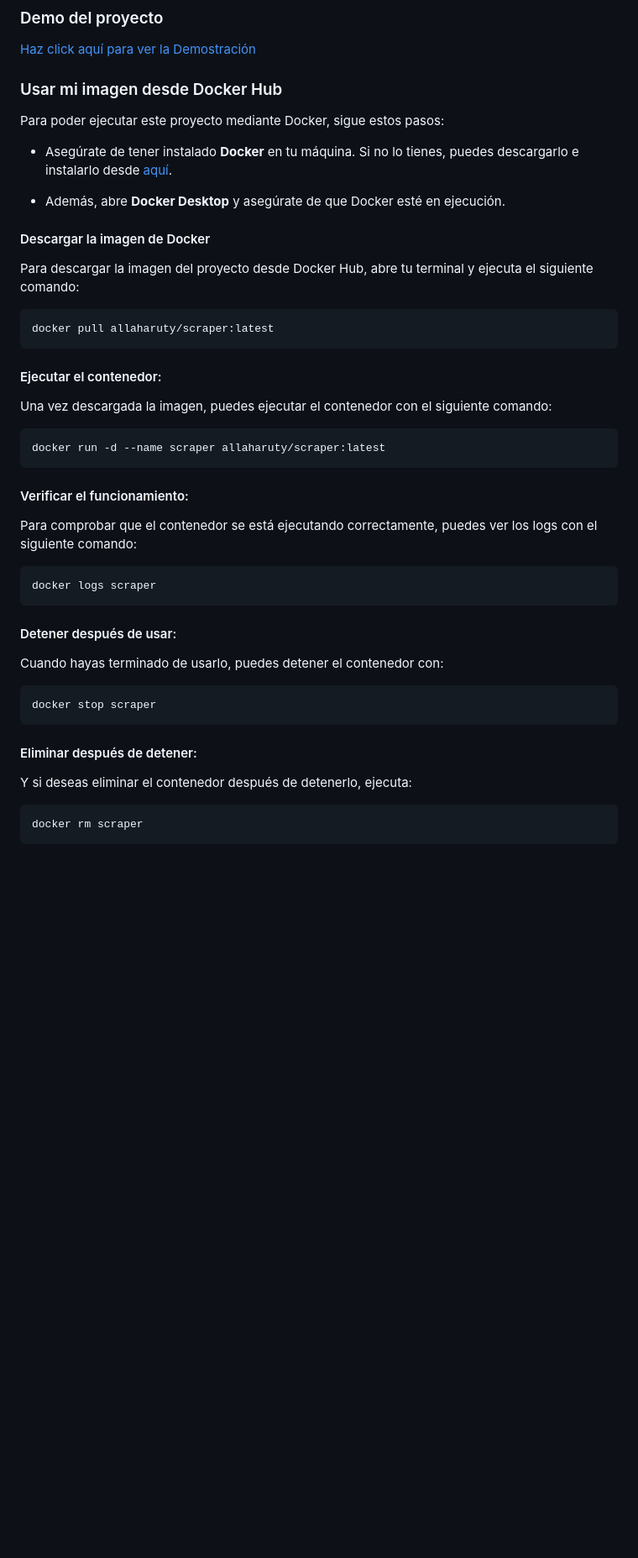
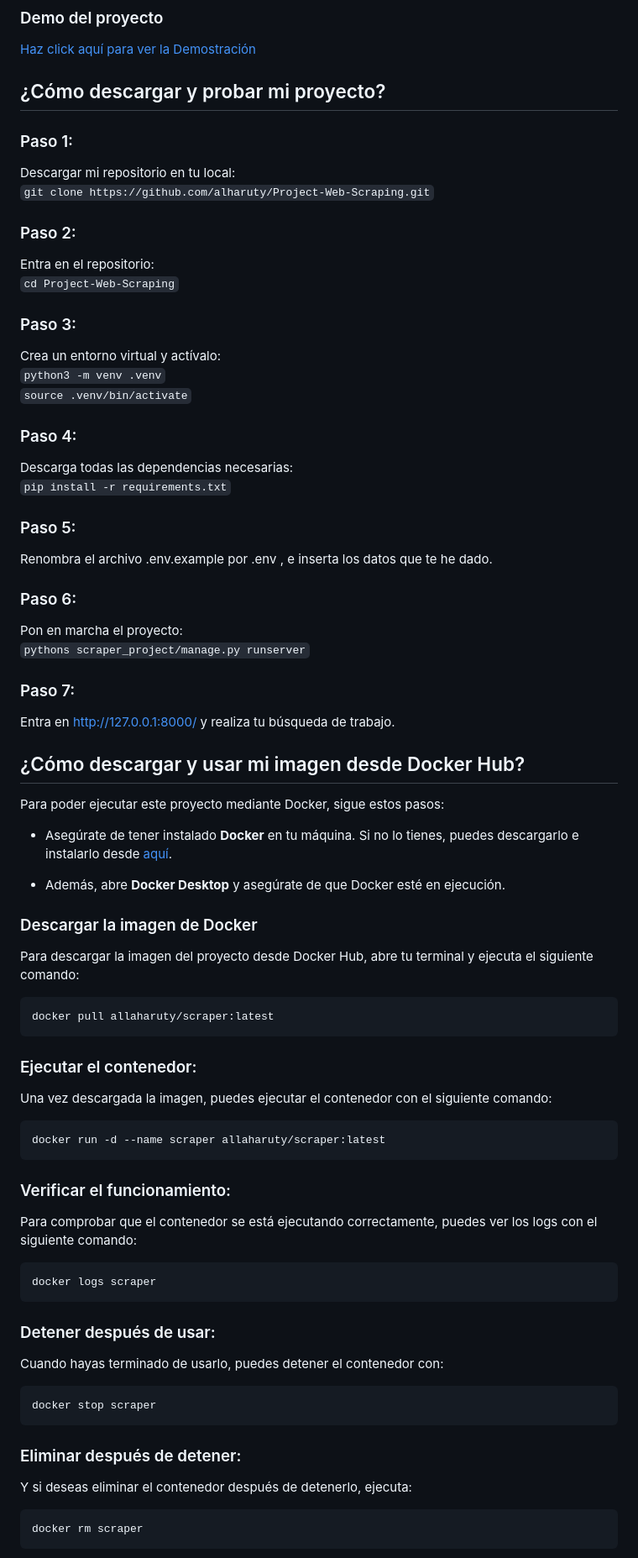
Before and after one commit to Bootcamp-IA-P4/Project-Web-Scraping-ALLA, a Markdown page: README.md, the part around the change. Shown: that part at 84% size. Rendered like a GitHub page; blank space fills up the shorter version.

Commit message:
docs: how to clone and run repository

````diff
--- a/README.md
+++ b/README.md
@@ -63,7 +63,38 @@ Se usa ``--keepdb``para que cada vez que corremos los test no cree una nueva bas
 
 [Haz click aquí para ver la Demostración](https://www.canva.com/design/DAGijP_bTMA/DbQRFCVzr6SFNPLYF_K7Jw/edit?utm_content=DAGijP_bTMA&utm_campaign=designshare&utm_medium=link2&utm_source=sharebutton)
 
-### Usar mi imagen desde Docker Hub
+
+## ¿Cómo descargar y probar mi proyecto?
+
+### Paso 1:
+Descargar mi repositorio en tu local:<br>
+`git clone https://github.com/alharuty/Project-Web-Scraping.git`
+
+### Paso 2:
+Entra en el repositorio:<br>
+`cd Project-Web-Scraping`
+
+### Paso 3:
+Crea un entorno virtual y actívalo:<br>
+`python3 -m venv .venv`<br>
+`source .venv/bin/activate`
+
+### Paso 4:
+Descarga todas las dependencias necesarias:<br>
+`pip install -r requirements.txt`
+
+### Paso 5:
+Renombra el archivo .env.example por .env , e inserta los datos que te he dado.
+
+### Paso 6:
+Pon en marcha el proyecto:<br>
+`pythons scraper_project/manage.py runserver`
+
+### Paso 7:
+Entra en http://127.0.0.1:8000/ y realiza tu búsqueda de trabajo.
+
+
+## ¿Cómo descargar y usar mi imagen desde Docker Hub?
 
 Para poder ejecutar este proyecto mediante Docker, sigue estos pasos:
 
@@ -71,33 +102,33 @@ Para poder ejecutar este proyecto mediante Docker, sigue estos pasos:
 
 - Además, abre **Docker Desktop** y asegúrate de que Docker esté en ejecución.
 
-#### Descargar la imagen de Docker
+### Descargar la imagen de Docker
 Para descargar la imagen del proyecto desde Docker Hub, abre tu terminal y ejecuta el siguiente comando:
 
 ```bash
 docker pull allaharuty/scraper:latest
 ```
 
-#### Ejecutar el contenedor:
+### Ejecutar el contenedor:
 Una vez descargada la imagen, puedes ejecutar el contenedor con el siguiente comando:
 
 ```bash
 docker run -d --name scraper allaharuty/scraper:latest
 ```
 
-#### Verificar el funcionamiento:
+### Verificar el funcionamiento:
 Para comprobar que el contenedor se está ejecutando correctamente, puedes ver los logs con el siguiente comando:
 ```bash
 docker logs scraper
 ```
 
-#### Detener después de usar:
+### Detener después de usar:
 Cuando hayas terminado de usarlo, puedes detener el contenedor con:
 ```bash
 docker stop scraper
 ```
 
-#### Eliminar después de detener:
+### Eliminar después de detener:
 Y si deseas eliminar el contenedor después de detenerlo, ejecuta:
 ```bash
 docker rm scraper
````
